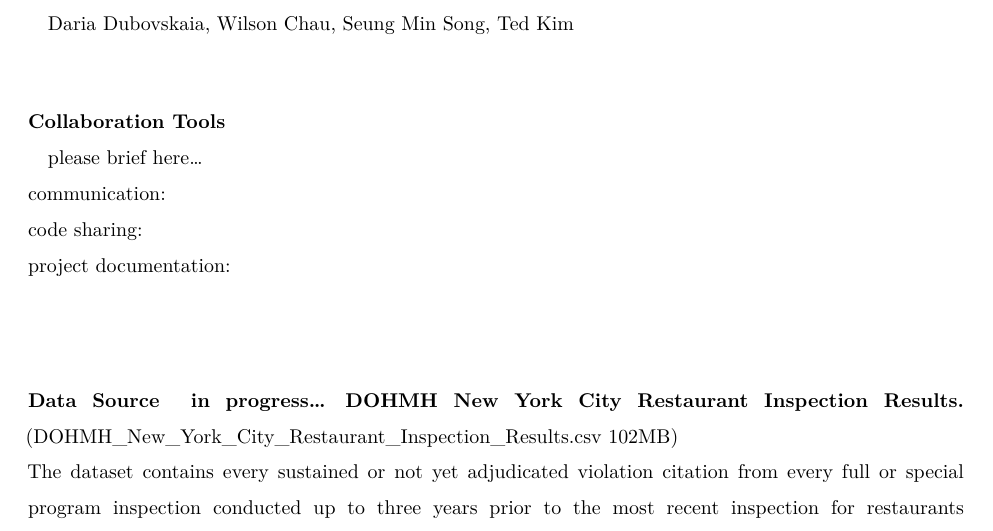
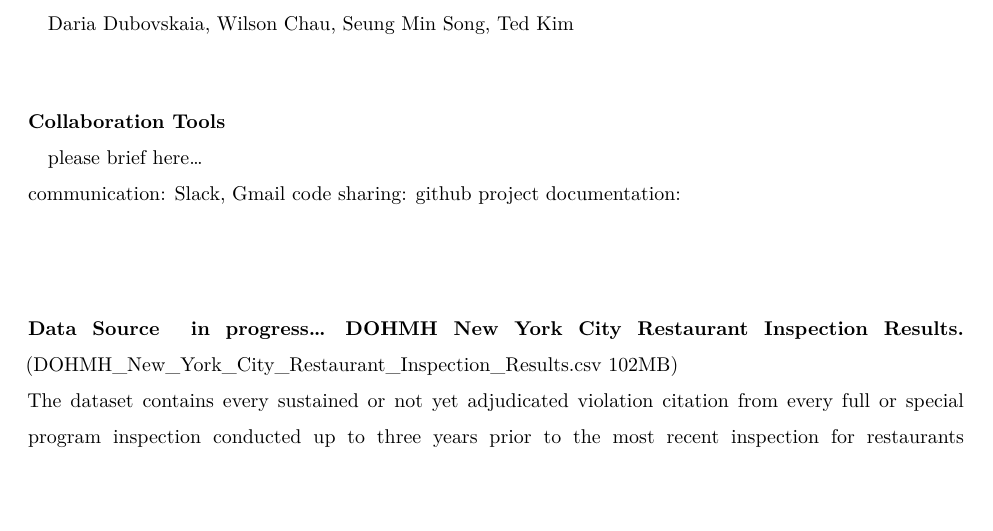
Before and after one commit to blacksmilez/DATA607, an R Markdown document (Project3/First Part of Project3.Rmd): part of page 1 of 4 before the commit and part of page 1 of 3 after it, cut so that both start at the same text, the shorter picture padded with empty space. Rendered offline with R 4.5, knitr and Pandoc, then LaTeX, with nearby package versions.

Commit message:
Update First Part of Project3.Rmd

```diff
--- a/Project3/First Part of Project3.Rmd
+++ b/Project3/First Part of Project3.Rmd
@@ -21,8 +21,8 @@
 
 #### Collaboration Tools \
 please brief here...\
-communication:\
-code sharing:\
+communication: Slack, Gmail
+code sharing: github
 project documentation:\
 \
 
```
